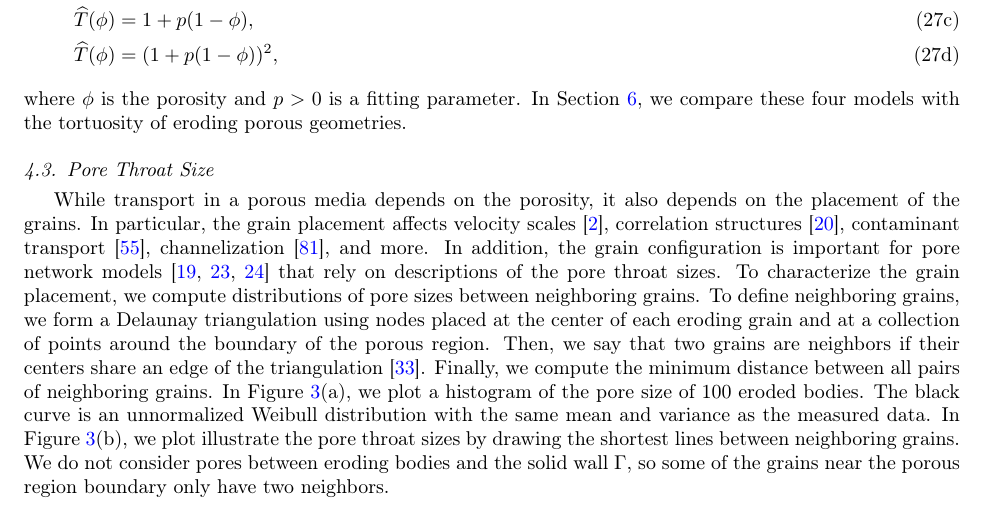
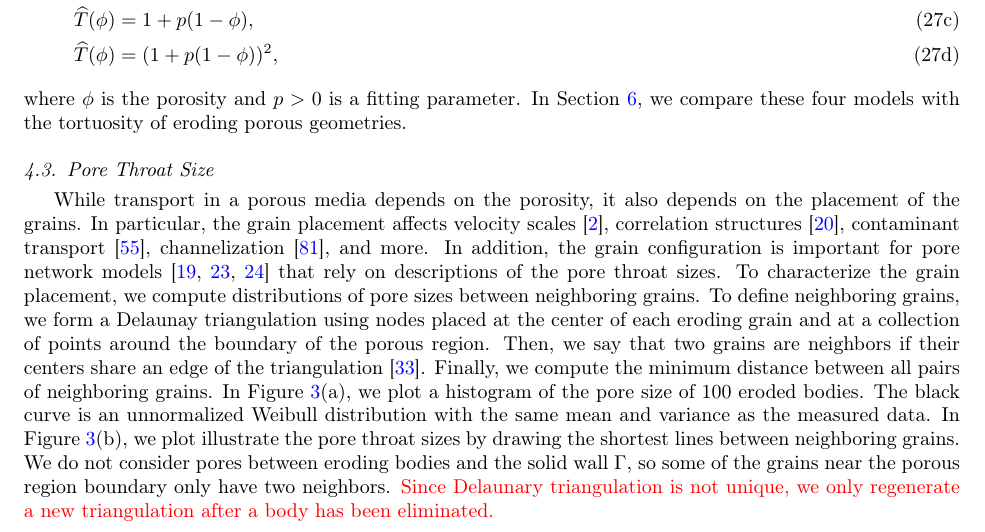
Before and after one commit to quaife/erosion, a LaTeX paper (docs/transport/erosion_transport.tex): part of page 10 of 34, cut so that both start at the same text. Compiled offline with pdfLaTeX.

Commit message:
edit in transport paper

```diff
--- a/docs/transport/erosion_transport.tex
+++ b/docs/transport/erosion_transport.tex
@@ -729,6 +729,8 @@ sizes by drawing the shortest lines between neighboring grains.  We do
 not consider pores between eroding bodies and the solid wall $\Gamma$,
 so some of the grains near the porous region boundary only have two
 neighbors.
+{\color{red} Since Delaunary triangulation is not unique, we only regenerate
+a new triangulation after a body has been eliminated.}
 
 \begin{figure}[H]
 \begin{subfigure}[b]{0.5\textwidth}
```
